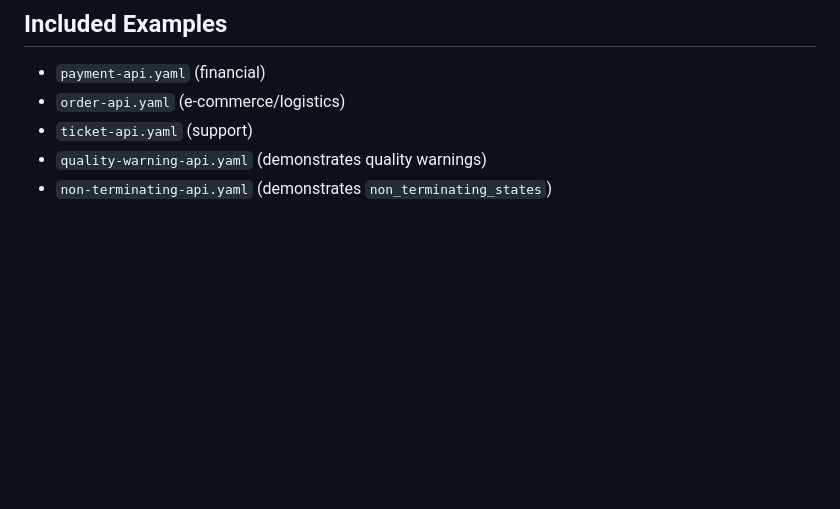
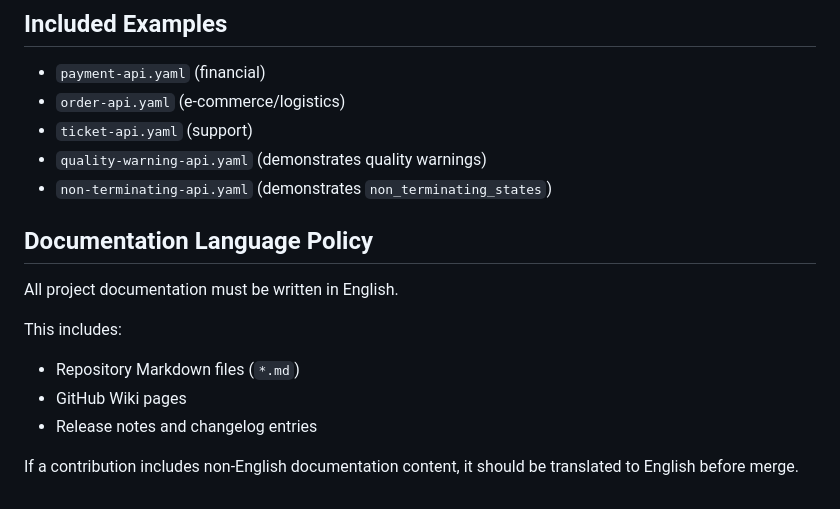
Before and after one commit to tiago-marques/x-openapi-flow, a Markdown page: README.md, the part around the change. Drawn GitHub-style; blank space fills up the shorter version.

Commit message:
docs: add English-only documentation policy

```diff
--- a/README.md
+++ b/README.md
@@ -185,3 +185,15 @@ Release notes are available in `RELEASE_NOTES_v1.1.2.md`.
 - `ticket-api.yaml` (support)
 - `quality-warning-api.yaml` (demonstrates quality warnings)
 - `non-terminating-api.yaml` (demonstrates `non_terminating_states`)
+
+## Documentation Language Policy
+
+All project documentation must be written in English.
+
+This includes:
+
+- Repository Markdown files (`*.md`)
+- GitHub Wiki pages
+- Release notes and changelog entries
+
+If a contribution includes non-English documentation content, it should be translated to English before merge.
```
